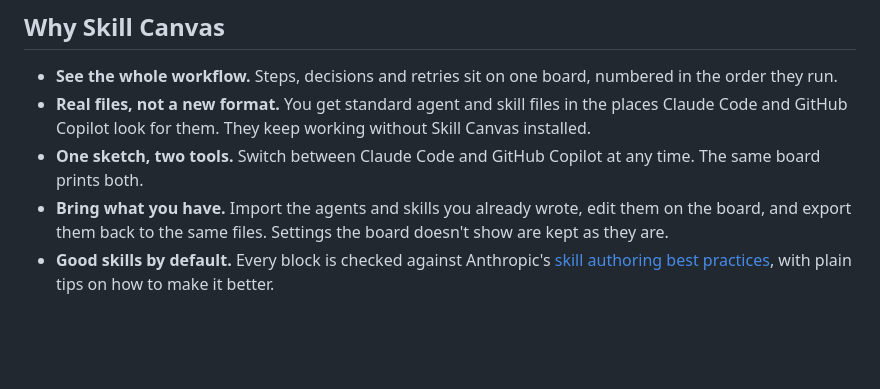
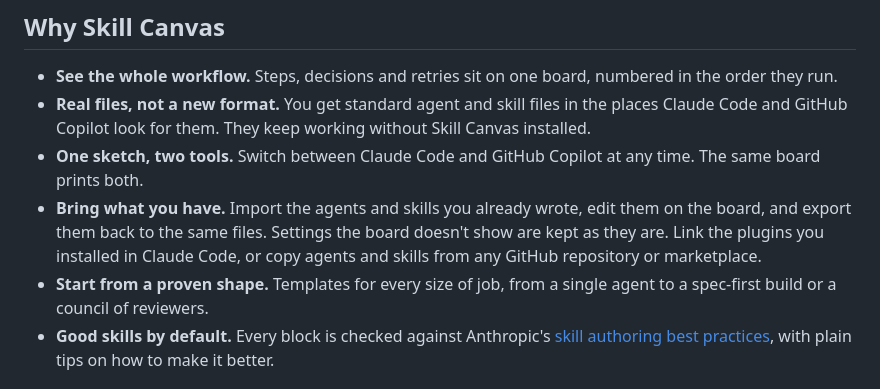
Before and after one commit to alaturqua/skill-canvas, a Markdown page: README.md, the part around one of its changes. Drawn GitHub-style; blank space fills up the shorter version.

```diff
--- a/README.md
+++ b/README.md
@@ -13,7 +13,8 @@ Draw the workflow with blocks and arrows, answer a few plain questions for each
 - **See the whole workflow.** Steps, decisions and retries sit on one board, numbered in the order they run.
 - **Real files, not a new format.** You get standard agent and skill files in the places Claude Code and GitHub Copilot look for them. They keep working without Skill Canvas installed.
 - **One sketch, two tools.** Switch between Claude Code and GitHub Copilot at any time. The same board prints both.
-- **Bring what you have.** Import the agents and skills you already wrote, edit them on the board, and export them back to the same files. Settings the board doesn't show are kept as they are.
+- **Bring what you have.** Import the agents and skills you already wrote, edit them on the board, and export them back to the same files. Settings the board doesn't show are kept as they are. Link the plugins you installed in Claude Code, or copy agents and skills from any GitHub repository or marketplace.
+- **Start from a proven shape.** Templates for every size of job, from a single agent to a spec-first build or a council of reviewers.
 - **Good skills by default.** Every block is checked against Anthropic's [skill authoring best practices](https://platform.claude.com/docs/en/agents-and-tools/agent-skills/best-practices), with plain tips on how to make it better.
 
 ## Quick start
```
Also changed, not shown: other parts of README.md (+1 -1 lines), CHANGELOG.md (+6 -1 lines), docs/images/starters.png, 3 other files.
